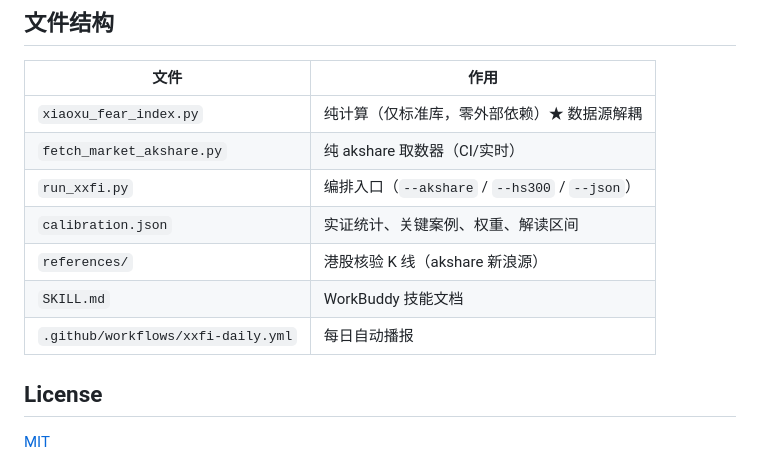
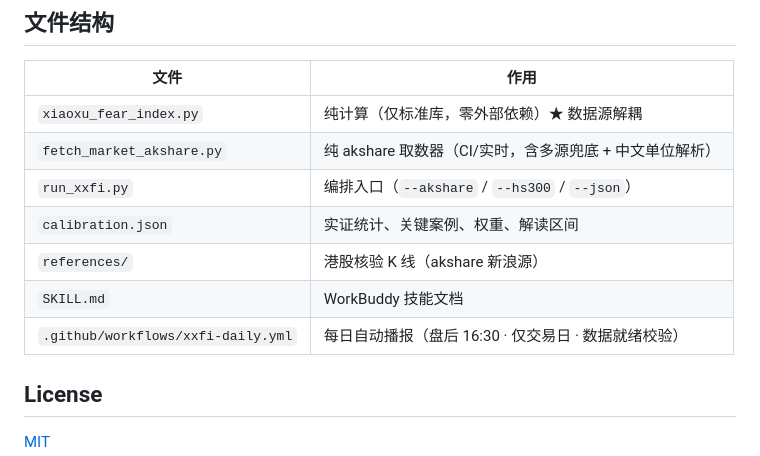
Before and after one commit to homjanon/xiaoxu-fear, a Markdown page: README.md, the part around one of its changes. Drawn GitHub-style.

Commit message:
docs(readme): 补全自动运行触发方案 + 数据源降级顺序表
- 新增「自动运行触发方案」段：交易日历过滤/盘后16:30/数据就绪校验/单日频次/桌面tdx 09:30互补
- 新增「数据源与降级顺序」表：指数/广度/资金流 主源→兜底链→全失败降级
- 文件结构表补充多源兜底说明

```diff
--- a/README.md
+++ b/README.md
@@ -75,12 +108,12 @@ git clone <this-repo> ~/.workbuddy/skills/xiaoxu-fear-index
 | 文件 | 作用 |
 |---|---|
 | `xiaoxu_fear_index.py` | 纯计算（仅标准库，零外部依赖）★ 数据源解耦 |
-| `fetch_market_akshare.py` | 纯 akshare 取数器（CI/实时） |
+| `fetch_market_akshare.py` | 纯 akshare 取数器（CI/实时，含多源兜底 + 中文单位解析） |
 | `run_xxfi.py` | 编排入口（`--akshare` / `--hs300` / `--json`） |
 | `calibration.json` | 实证统计、关键案例、权重、解读区间 |
 | `references/` | 港股核验 K 线（akshare 新浪源） |
 | `SKILL.md` | WorkBuddy 技能文档 |
-| `.github/workflows/xxfi-daily.yml` | 每日自动播报 |
+| `.github/workflows/xxfi-daily.yml` | 每日自动播报（盘后 16:30 · 仅交易日 · 数据就绪校验） |
 
 ## License
 
```
Also changed, not shown: other parts of README.md (+34 -1 lines).
